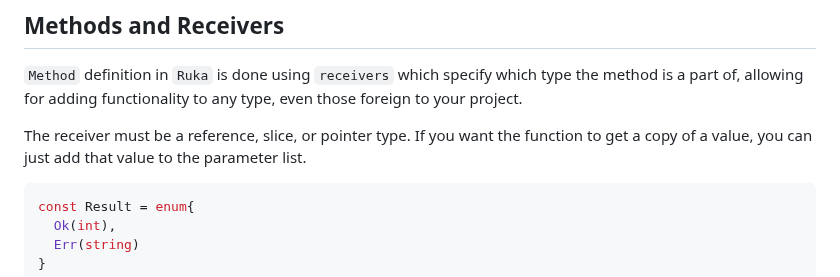
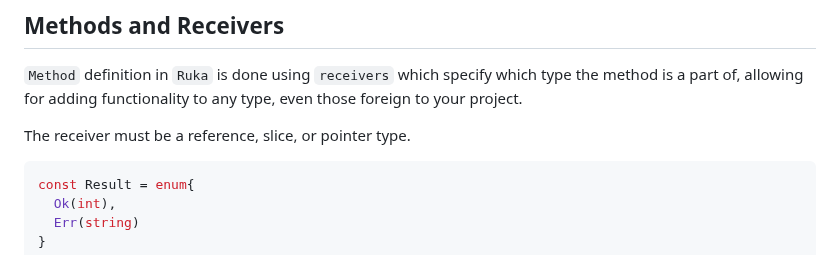
Before and after one commit to cosmic-lang/cosmic, a Markdown page: README.md, the part around the change. Rendered like a GitHub page.

````diff
--- a/README.md
+++ b/README.md
@@ -44,7 +44,7 @@ In `Ruka`, bindings are initialized to default values depending on the type, `0`
 `Method` definition in `Ruka` is done using `receivers` which specify which type the method is a part of, allowing for adding
 functionality to any type, even those foreign to your project.
 
-The receiver must be a reference, slice, or pointer type. If you want the function to get a copy of a value, you can just add that value to the parameter list.
+The receiver must be a reference, slice, or pointer type.
 ```elixir
 const Result = enum{
   Ok(int),
````
